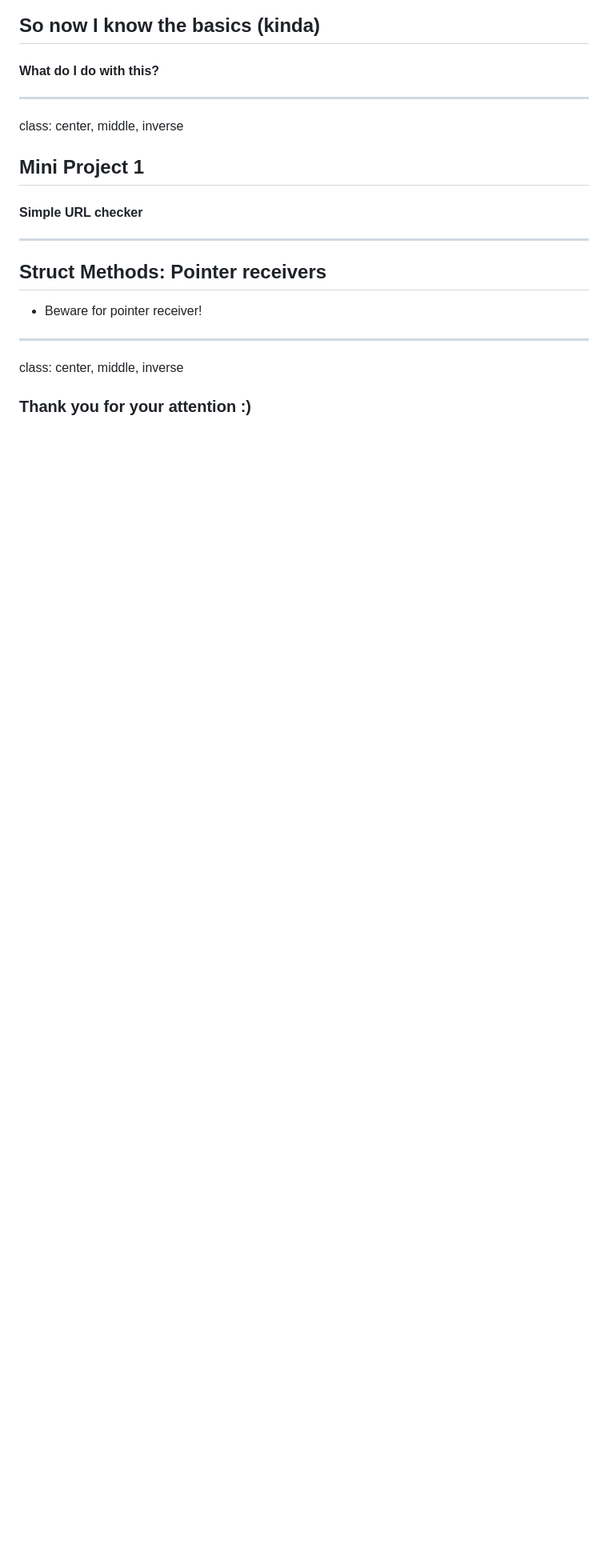
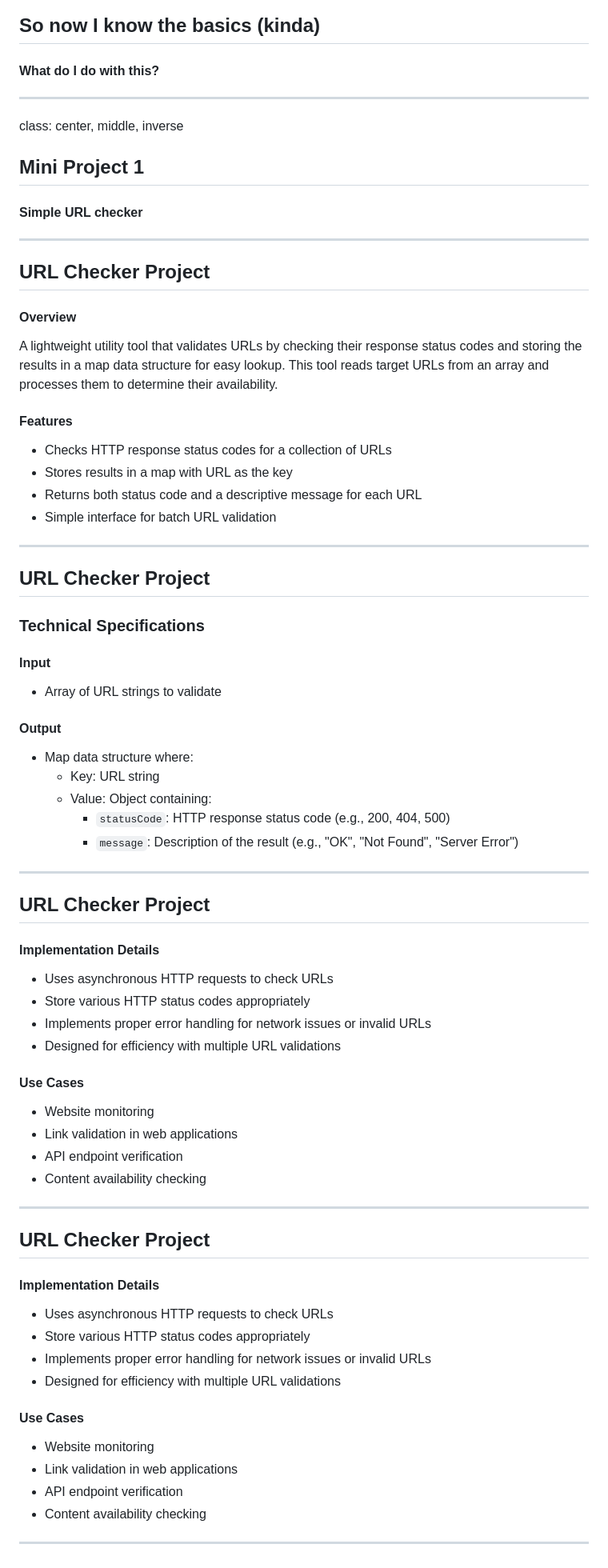
Before and after one commit to DoStini/enei-golang-workshop, a Markdown page: slides/presentation.md, the part around the change. Shown at 80% size. Rendered like a GitHub page; blank space fills up the shorter version.

Commit message:
feat: add more things

```diff
--- a/slides/presentation.md
+++ b/slides/presentation.md
@@ -386,15 +386,67 @@ class: center, middle, inverse
 
 #### Simple URL checker
 
+---
+
+## URL Checker Project
+
+#### Overview
+
+A lightweight utility tool that validates URLs by checking their response status codes and storing the results in a map data structure for easy lookup. This tool reads target URLs from an array and processes them to determine their availability.
+
+#### Features
+
+- Checks HTTP response status codes for a collection of URLs
+- Stores results in a map with URL as the key
+- Returns both status code and a descriptive message for each URL
+- Simple interface for batch URL validation
 
 ---
 
-## Struct Methods: Pointer receivers
+## URL Checker Project
 
-- Beware for pointer receiver!
+### Technical Specifications
+
+#### Input
+- Array of URL strings to validate
+
+#### Output
+- Map data structure where:
+  - Key: URL string
+  - Value: Object containing:
+    - `statusCode`: HTTP response status code (e.g., 200, 404, 500)
+    - `message`: Description of the result (e.g., "OK", "Not Found", "Server Error")
 
 ---
 
-class: center, middle, inverse
+## URL Checker Project
 
-### Thank you for your attention :)
+#### Implementation Details
+- Uses asynchronous HTTP requests to check URLs
+- Store various HTTP status codes appropriately
+- Implements proper error handling for network issues or invalid URLs
+- Designed for efficiency with multiple URL validations
+
+#### Use Cases
+- Website monitoring
+- Link validation in web applications
+- API endpoint verification
+- Content availability checking
+
+---
+
+## URL Checker Project
+
+#### Implementation Details
+- Uses asynchronous HTTP requests to check URLs
+- Store various HTTP status codes appropriately
+- Implements proper error handling for network issues or invalid URLs
+- Designed for efficiency with multiple URL validations
+
+#### Use Cases
+- Website monitoring
+- Link validation in web applications
+- API endpoint verification
+- Content availability checking
+
+---
```
